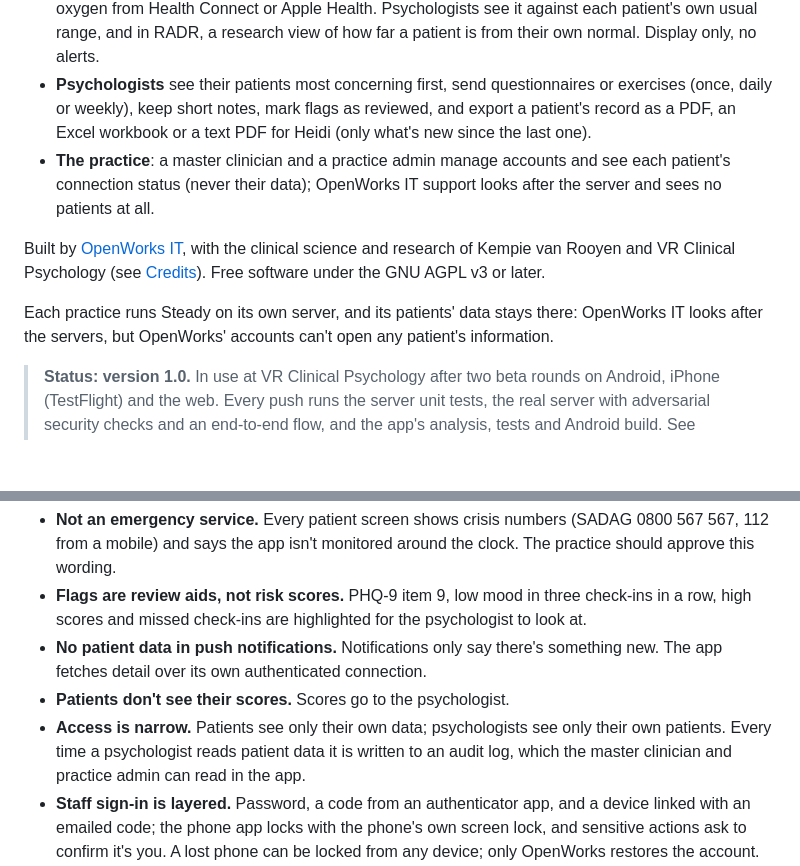
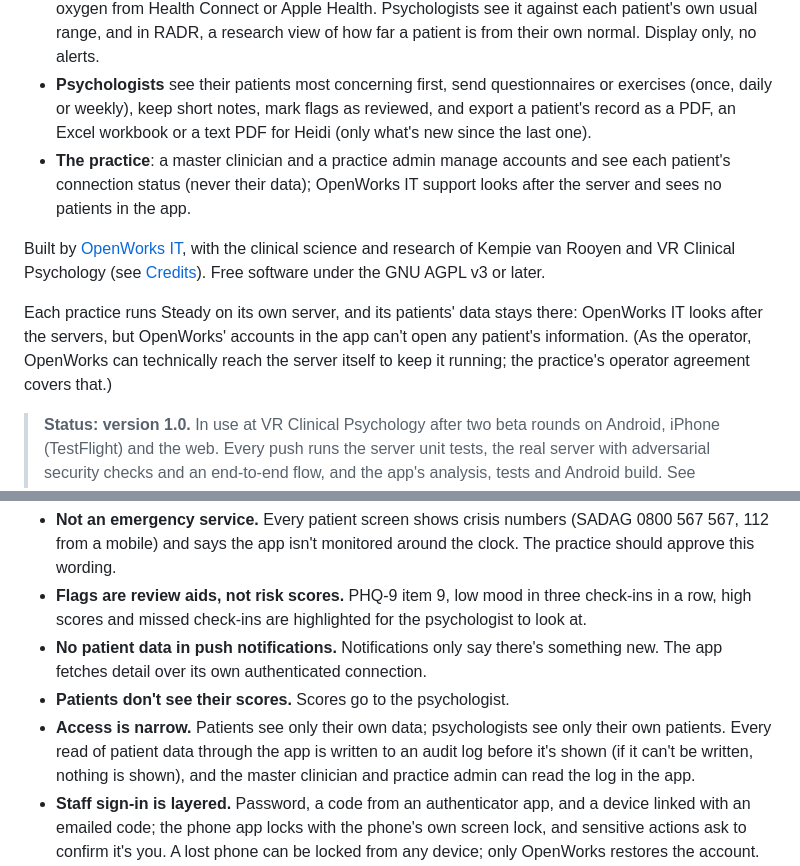
Before and after one commit to OpenWorksIT/steady, a Markdown page: README.md, 2 parts joined by grey strips. GitHub-like rendering; blank space fills up the shorter version.

```diff
--- a/README.md
+++ b/README.md
@@ -5,11 +5,11 @@ Between-session check-ins for a psychology practice. One app for Android, iPhone
 - **Patients** do a quick daily check-in (mood, anxiety, sleep and energy on a 1 to 5 scale, plus a few words), complete the questionnaires and exercises their psychologist sends them, and see their own timeline.
 - **Watch data (optional)**: patients can share a daily summary of heart rate, sleep, steps and blood oxygen from Health Connect or Apple Health. Psychologists see it against each patient's own usual range, and in RADR, a research view of how far a patient is from their own normal. Display only, no alerts.
 - **Psychologists** see their patients most concerning first, send questionnaires or exercises (once, daily or weekly), keep short notes, mark flags as reviewed, and export a patient's record as a PDF, an Excel workbook or a text PDF for Heidi (only what's new since the last one).
-- **The practice**: a master clinician and a practice admin manage accounts and see each patient's connection status (never their data); OpenWorks IT support looks after the server and sees no patients at all.
+- **The practice**: a master clinician and a practice admin manage accounts and see each patient's connection status (never their data); OpenWorks IT support looks after the server and sees no patients in the app.
 
 Built by [OpenWorks IT](https://openworks.co.za), with the clinical science and research of Kempie van Rooyen and VR Clinical Psychology (see [Credits](#credits)). Free software under the GNU AGPL v3 or later.
 
-Each practice runs Steady on its own server, and its patients' data stays there: OpenWorks IT looks after the servers, but OpenWorks' accounts can't open any patient's information.
+Each practice runs Steady on its own server, and its patients' data stays there: OpenWorks IT looks after the servers, but OpenWorks' accounts in the app can't open any patient's information. (As the operator, OpenWorks can technically reach the server itself to keep it running; the practice's operator agreement covers that.)
 
 > **Status: version 1.0.** In use at VR Clinical Psychology after two beta rounds on Android, iPhone (TestFlight) and the web. Every push runs the server unit tests, the real server with adversarial security checks and an end-to-end flow, and the app's analysis, tests and Android build. See [docs/TESTING.md](docs/TESTING.md).
 
@@ -40,7 +40,7 @@ Every instrument carries a licence status. Imported instruments wait as "Check l
 - **Flags are review aids, not risk scores.** PHQ-9 item 9, low mood in three check-ins in a row, high scores and missed check-ins are highlighted for the psychologist to look at.
 - **No patient data in push notifications.** Notifications only say there's something new. The app fetches detail over its own authenticated connection.
 - **Patients don't see their scores.** Scores go to the psychologist.
-- **Access is narrow.** Patients see only their own data; psychologists see only their own patients. Every time a psychologist reads patient data it is written to an audit log, which the master clinician and practice admin can read in the app.
+- **Access is narrow.** Patients see only their own data; psychologists see only their own patients. Every read of patient data through the app is written to an audit log before it's shown (if it can't be written, nothing is shown), and the master clinician and practice admin can read the log in the app.
 - **Staff sign-in is layered.** Password, a code from an authenticator app, and a device linked with an emailed code; the phone app locks with the phone's own screen lock, and sensitive actions ask to confirm it's you. A lost phone can be locked from any device; only OpenWorks restores the account.
 - **No Google by default.** Android uses UnifiedPush (for example with the free ntfy app); iOS uses Apple's service directly.
 - **Self-hosted in South Africa.** See [docs/PRIVACY.md](docs/PRIVACY.md) for POPIA notes.
```
Also changed, not shown: docs/OPS-SERVER.md (+12 -1 lines), docs/PRIVACY.md (+7 -7 lines).
